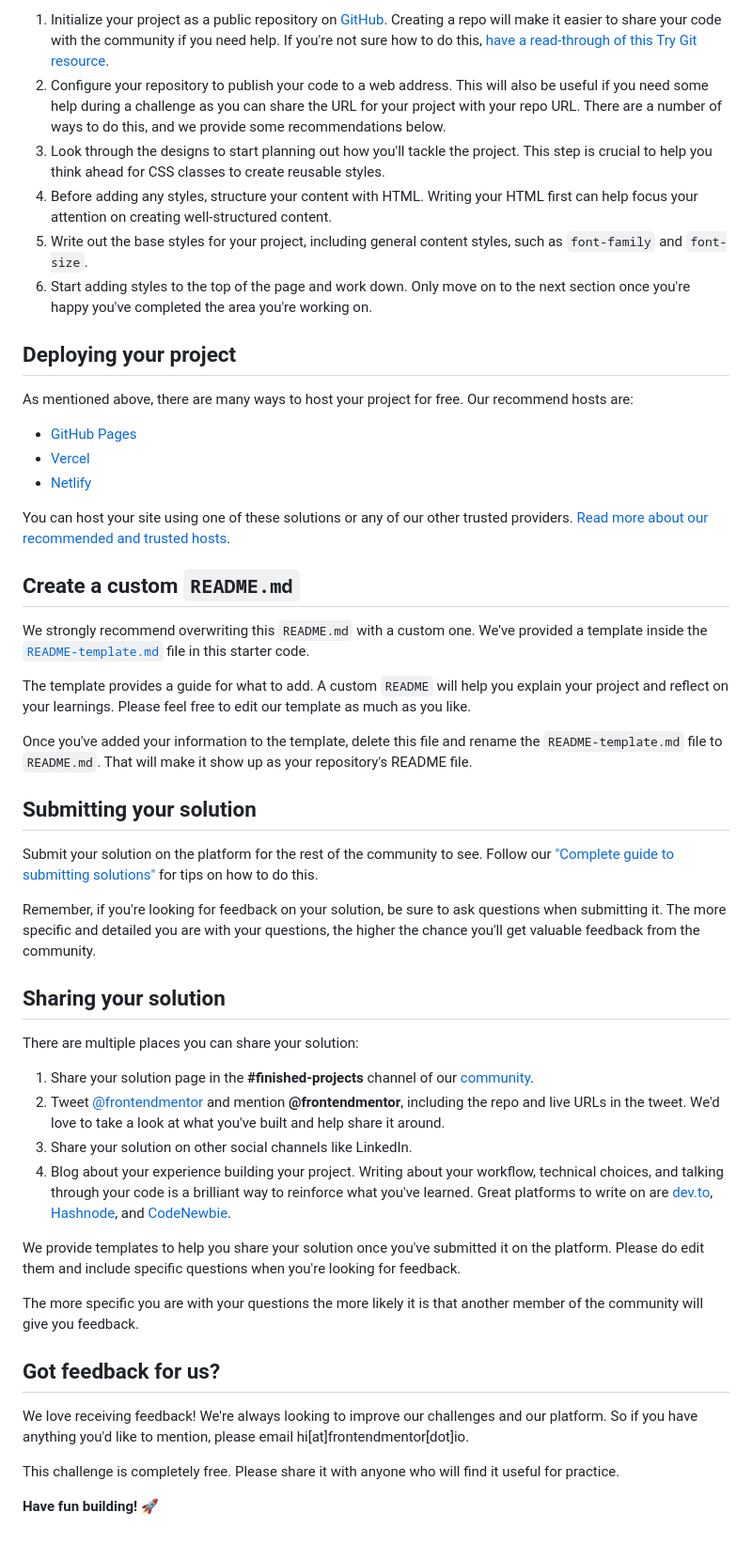
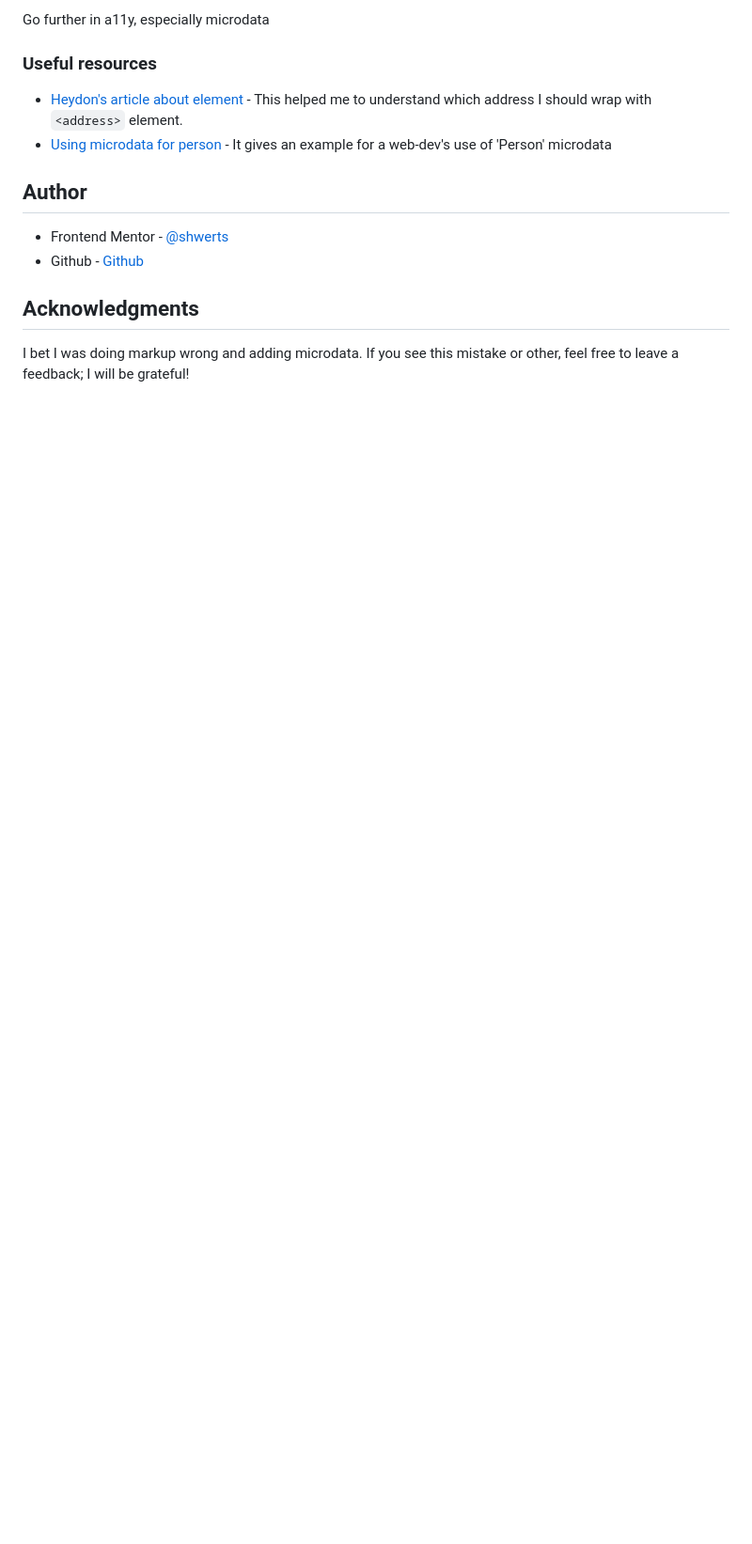
Before and after one commit to shwerts/social-links-profile-main, a Markdown page: README.md, the part around the change printed below. Shown: that part at 94% size. GitHub-like rendering; blank space fills up the shorter version.

```diff
--- a/README.md
+++ b/README.md
@@ -42,52 +52,16 @@ Feel free to use any workflow that you feel comfortable with. Below is a suggest
 
-1. Initialize your project as a public repository on [GitHub](https://github.com/). Creating a repo will make it easier to share your code with the community if you need help. If you're not sure how to do this, [have a read-through of this Try Git resource](https://try.github.io/).
-2. Configure your repository to publish your code to a web address. This will also be useful if you need some help during a challenge as you can share the URL for your project with your repo URL. There are a number of ways to do this, and we provide some recommendations below.
-3. Look through the designs to start planning out how you'll tackle the project. This step is crucial to help you think ahead for CSS classes to create reusable styles.
-4. Before adding any styles, structure your content with HTML. Writing your HTML first can help focus your attention on creating well-structured content.
-5. Write out the base styles for your project, including general content styles, such as `font-family` and `font-size`.
-6. Start adding styles to the top of the page and work down. Only move on to the next section once you're happy you've completed the area you're working on.
+Go further in a11y, especially microdata
 
-## Deploying your project
+### Useful resources
 
-As mentioned above, there are many ways to host your project for free. Our recommend hosts are:
+- [Heydon's article about <address> element](https://heydonworks.com/article/the-address-element/) - This helped me to understand which address I should wrap with `<address>` element.
+- [Using microdata for person](https://www.antoniogioia.com/how-to-use-microdata-person) - It gives an example for a web-dev's use of 'Person' microdata
 
-- [GitHub Pages](https://pages.github.com/)
-- [Vercel](https://vercel.com/)
-- [Netlify](https://www.netlify.com/)
+## Author
 
-You can host your site using one of these solutions or any of our other trusted providers. [Read more about our recommended and trusted hosts](https://medium.com/frontend-mentor/frontend-mentor-trusted-hosting-providers-bf000dfebe).
+- Frontend Mentor - [@shwerts](https://www.frontendmentor.io/profile/shwerts)
+- Github - [Github](https://github.com/shwerts)
 
-## Create a custom `README.md`
+## Acknowledgments
 
-We strongly recommend overwriting this `README.md` with a custom one. We've provided a template inside the [`README-template.md`](./README-template.md) file in this starter code.
-
-The template provides a guide for what to add. A custom `README` will help you explain your project and reflect on your learnings. Please feel free to edit our template as much as you like.
-
-Once you've added your information to the template, delete this file and rename the `README-template.md` file to `README.md`. That will make it show up as your repository's README file.
-
-## Submitting your solution
-
-Submit your solution on the platform for the rest of the community to see. Follow our ["Complete guide to submitting solutions"](https://medium.com/frontend-mentor/a-complete-guide-to-submitting-solutions-on-frontend-mentor-ac6384162248) for tips on how to do this.
-
-Remember, if you're looking for feedback on your solution, be sure to ask questions when submitting it. The more specific and detailed you are with your questions, the higher the chance you'll get valuable feedback from the community.
-
-## Sharing your solution
-
-There are multiple places you can share your solution:
-
-1. Share your solution page in the **#finished-projects** channel of our [community](https://www.frontendmentor.io/community).
-2. Tweet [@frontendmentor](https://twitter.com/frontendmentor) and mention **@frontendmentor**, including the repo and live URLs in the tweet. We'd love to take a look at what you've built and help share it around.
-3. Share your solution on other social channels like LinkedIn.
-4. Blog about your experience building your project. Writing about your workflow, technical choices, and talking through your code is a brilliant way to reinforce what you've learned. Great platforms to write on are [dev.to](https://dev.to/), [Hashnode](https://hashnode.com/), and [CodeNewbie](https://community.codenewbie.org/).
-
-We provide templates to help you share your solution once you've submitted it on the platform. Please do edit them and include specific questions when you're looking for feedback.
-
-The more specific you are with your questions the more likely it is that another member of the community will give you feedback.
-
-## Got feedback for us?
-
-We love receiving feedback! We're always looking to improve our challenges and our platform. So if you have anything you'd like to mention, please email hi[at]frontendmentor[dot]io.
-
-This challenge is completely free. Please share it with anyone who will find it useful for practice.
-
-**Have fun building!** 🚀
+I bet I was doing markup wrong and adding microdata. If you see this mistake or other, feel free to leave a feedback; I will be grateful!
```
Also changed, not shown: other parts of README.md (+32 -22 lines), README-template.md (deleted, +0 -110 lines), solution.png (added).
